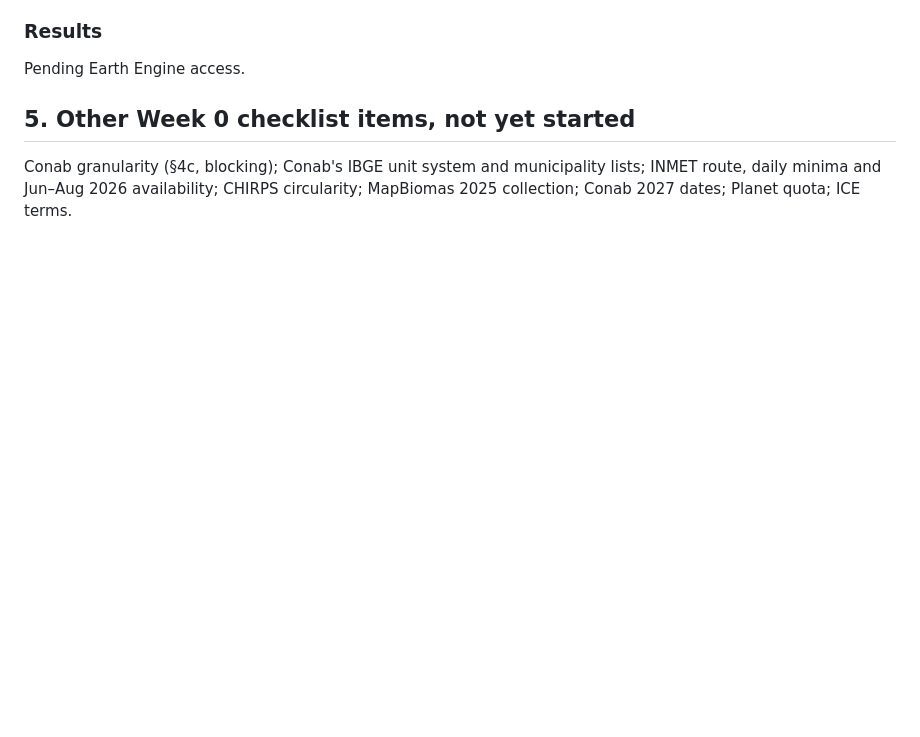
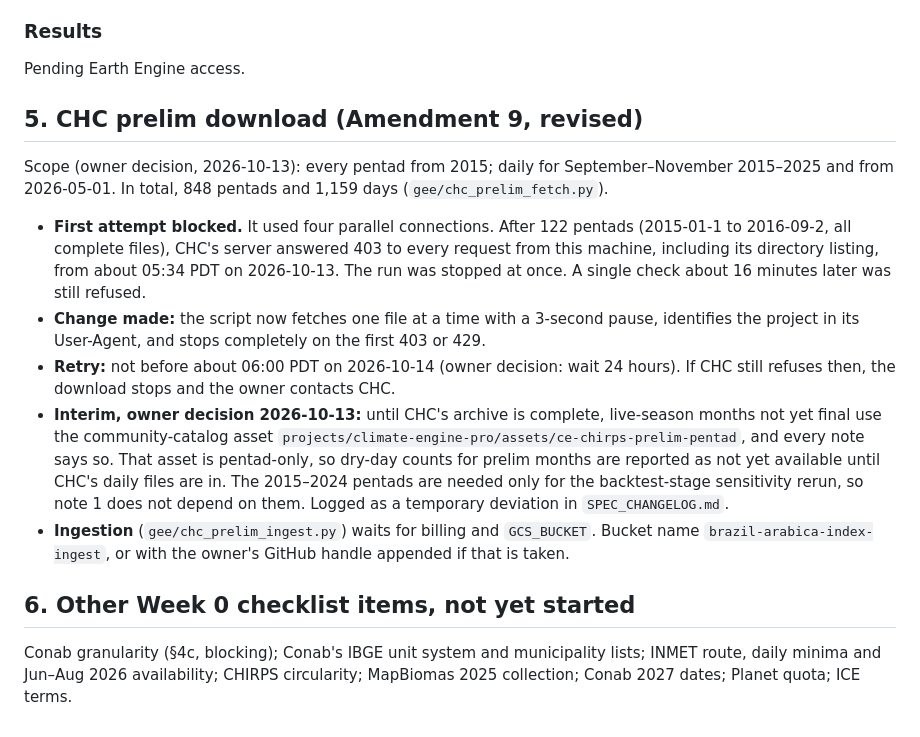
Before and after one commit to Austin-Krawczyk/brazil-arabica-index, a Markdown page: docs/week0_report.md, the part around the change. Drawn GitHub-style; blank space fills up the shorter version.

Commit message:
Record the CHC block and the interim prelim source
CHC's server blocked the first, parallel download after 122 files. The
retry waits 24 hours and runs sequentially. Until CHC's archive is
complete, live-season prelim comes from the community asset, with dry-
day counts for prelim months not yet available. Logged as a temporary
deviation from Amendment 9 (revised) and in the Week 0 report.

Co-Authored-By: Claude Opus 5.5 <noreply@anthropic.com>

```diff
--- a/docs/week0_report.md
+++ b/docs/week0_report.md
@@ -105,7 +105,29 @@ Engine catalog and current (`gee/week0_verify_ids.py`).
 
 Pending Earth Engine access.
 
-## 5. Other Week 0 checklist items, not yet started
+## 5. CHC prelim download (Amendment 9, revised)
+
+Scope (owner decision, 2026-10-13): every pentad from 2015; daily for September–November
+2015–2025 and from 2026-05-01. In total, 848 pentads and 1,159 days (`gee/chc_prelim_fetch.py`).
+
+- **First attempt blocked.** It used four parallel connections. After 122 pentads (2015-01-1 to
+  2016-09-2, all complete files), CHC's server answered 403 to every request from this machine,
+  including its directory listing, from about 05:34 PDT on 2026-10-13. The run was stopped at once.
+  A single check about 16 minutes later was still refused.
+- **Change made:** the script now fetches one file at a time with a 3-second pause, identifies the
+  project in its User-Agent, and stops completely on the first 403 or 429.
+- **Retry:** not before about 06:00 PDT on 2026-10-14 (owner decision: wait 24 hours). If CHC still
+  refuses then, the download stops and the owner contacts CHC.
+- **Interim, owner decision 2026-10-13:** until CHC's archive is complete, live-season months not
+  yet final use the community-catalog asset `projects/climate-engine-pro/assets/ce-chirps-prelim-pentad`,
+  and every note says so. That asset is pentad-only, so dry-day counts for prelim months are
+  reported as not yet available until CHC's daily files are in. The 2015–2024 pentads are needed
+  only for the backtest-stage sensitivity rerun, so note 1 does not depend on them. Logged as a
+  temporary deviation in `SPEC_CHANGELOG.md`.
+- **Ingestion** (`gee/chc_prelim_ingest.py`) waits for billing and `GCS_BUCKET`. Bucket name
+  `brazil-arabica-index-ingest`, or with the owner's GitHub handle appended if that is taken.
+
+## 6. Other Week 0 checklist items, not yet started
 
 Conab granularity (§4c, blocking); Conab's IBGE unit system and municipality lists; INMET route,
 daily minima and Jun–Aug 2026 availability; CHIRPS circularity; MapBiomas 2025 collection; Conab
```
Also changed, not shown: SPEC_CHANGELOG.md (+12 -0 lines).
